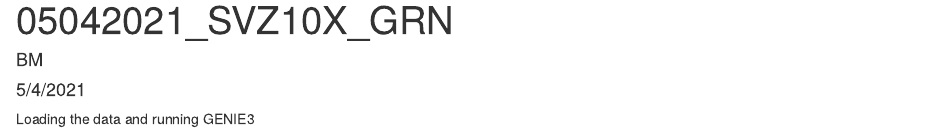
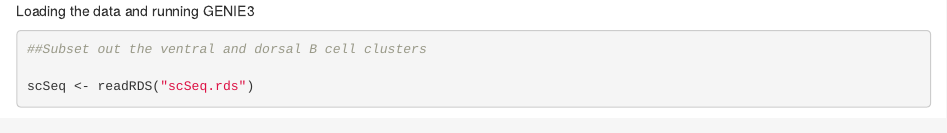
Before and after one commit to AlvarezBuyllaLab/SVZSingleCell, an R Markdown document (Analysis/GRN_Analysis.Rmd): the page in a window 1100 px wide, from its top. Rendered offline with R 4.5, knitr and Pandoc, with nearby package versions; some code elsewhere in the file could not run offline.

Commit message:
Update and rename 20210623_GRN_Code.Rmd to GRN_Analysis.Rmd

````diff
--- a/Analysis/20210623_GRN_Code.Rmd
+++ b/Analysis/GRN_Analysis.Rmd
@@ -1,16 +1,3 @@
----
-title: "20210623_GRN_Code"
-author: "BM"
-date: "5/4/2021"
-output: html_document
----
-
----
-title: "05042021_SVZ10X_GRN"
-author: "BM"
-date: "5/4/2021"
-output: html_document
----
 
 ```{r setup, include=FALSE}
 library(BiocManager)
````
